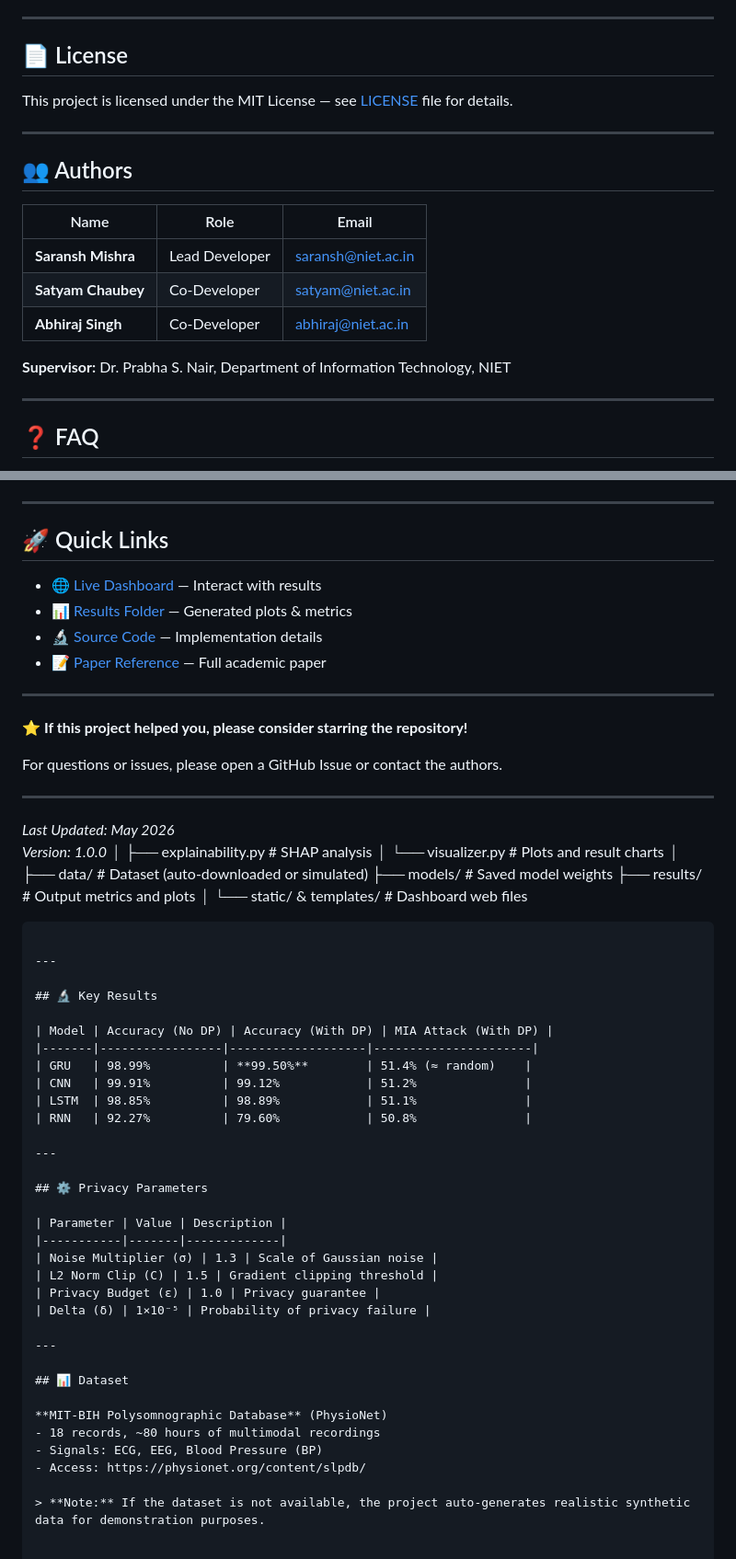
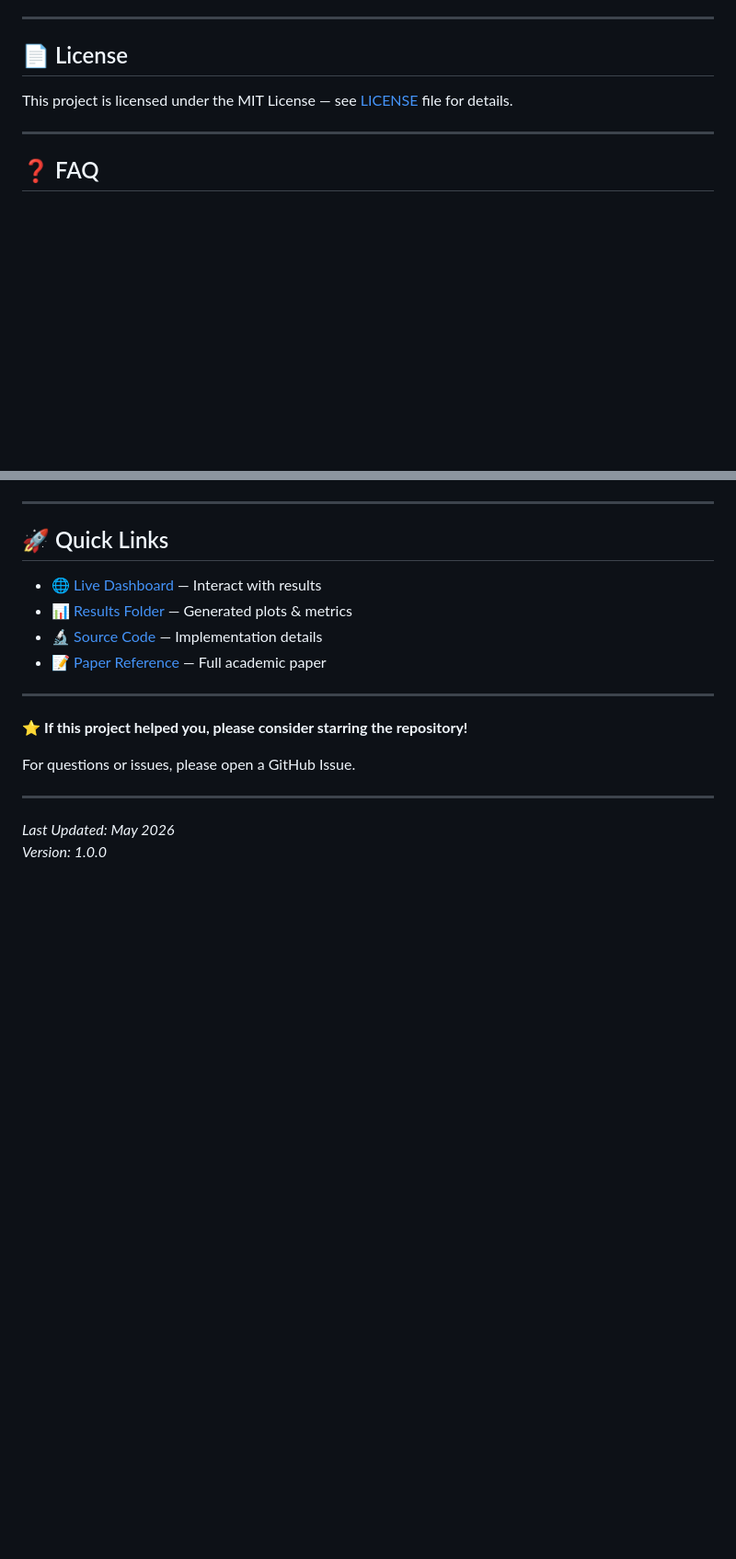
Before and after one commit to sm6592624/CardioPriv-AI-Differentially-Private-Cardiac-Intelligence-Platform, a Markdown page: README.md, 2 parts joined by grey strips. Shown at 92% size. GitHub-like rendering; blank space fills up the shorter version.

Commit message:
Remove author, supervisor, and institution details for anonymization

````diff
--- a/README.md
+++ b/README.md
@@ -442,18 +437,6 @@ This project is licensed under the MIT License — see [LICENSE](LICENSE) file f
 
 ---
 
-## 👥 Authors
-
-| Name | Role | Email |
-|------|------|-------|
-| **Saransh Mishra** | Lead Developer | saransh@niet.ac.in |
-| **Satyam Chaubey** | Co-Developer | satyam@niet.ac.in |
-| **Abhiraj Singh** | Co-Developer | abhiraj@niet.ac.in |
-
-**Supervisor:** Dr. Prabha S. Nair, Department of Information Technology, NIET
-
----
-
 ## ❓ FAQ
 
 **Q: Do I need a GPU?**
@@ -484,51 +467,9 @@ A: Yes, edit `src/differential_privacy.py::DPConfig` class. Higher ε = weaker p
 
 **⭐ If this project helped you, please consider starring the repository!**
 
-For questions or issues, please open a GitHub Issue or contact the authors.
+For questions or issues, please open a GitHub Issue.
 
 ---
 
 *Last Updated: May 2026*
 *Version: 1.0.0*
-│   ├── explainability.py      # SHAP analysis
-│   └── visualizer.py          # Plots and result charts
-│
-├── data/                      # Dataset (auto-downloaded or simulated)
-├── models/                    # Saved model weights
-├── results/                   # Output metrics and plots
-│
-└── static/ & templates/       # Dashboard web files
-```
-
----
-
-## 🔬 Key Results
-
-| Model | Accuracy (No DP) | Accuracy (With DP) | MIA Attack (With DP) |
-|-------|-----------------|-------------------|----------------------|
-| GRU   | 98.99%          | **99.50%**        | 51.4% (≈ random)    |
-| CNN   | 99.91%          | 99.12%            | 51.2%               |
-| LSTM  | 98.85%          | 98.89%            | 51.1%               |
-| RNN   | 92.27%          | 79.60%            | 50.8%               |
-
----
-
-## ⚙️ Privacy Parameters
-
-| Parameter | Value | Description |
-|-----------|-------|-------------|
-| Noise Multiplier (σ) | 1.3 | Scale of Gaussian noise |
-| L2 Norm Clip (C) | 1.5 | Gradient clipping threshold |
-| Privacy Budget (ε) | 1.0 | Privacy guarantee |
-| Delta (δ) | 1×10⁻⁵ | Probability of privacy failure |
-
----
-
-## 📊 Dataset
-
-**MIT-BIH Polysomnographic Database** (PhysioNet)
-- 18 records, ~80 hours of multimodal recordings
-- Signals: ECG, EEG, Blood Pressure (BP)
-- Access: https://physionet.org/content/slpdb/
-
-> **Note:** If the dataset is not available, the project auto-generates realistic synthetic data for demonstration purposes.
````
Also changed, not shown: other parts of README.md (+1 -6 lines).
